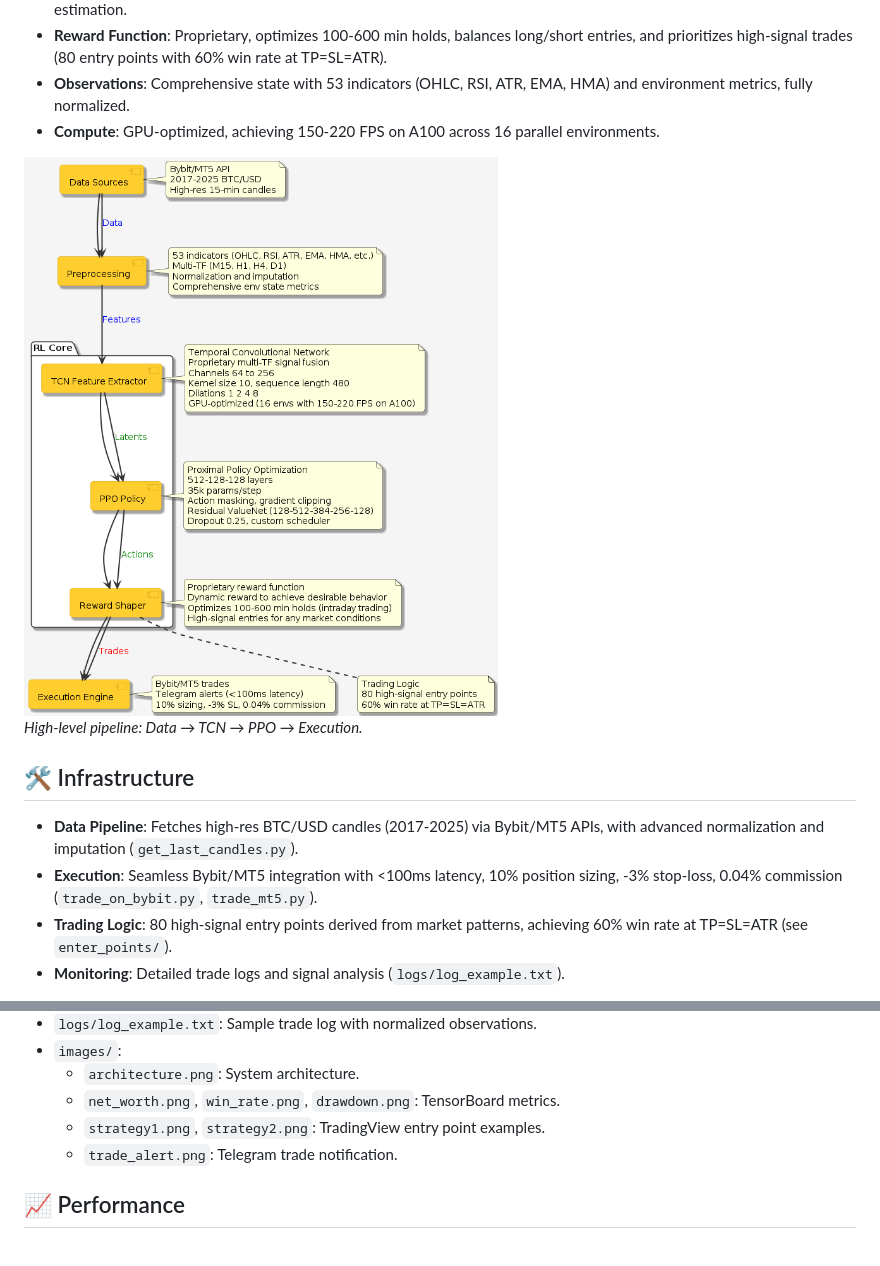
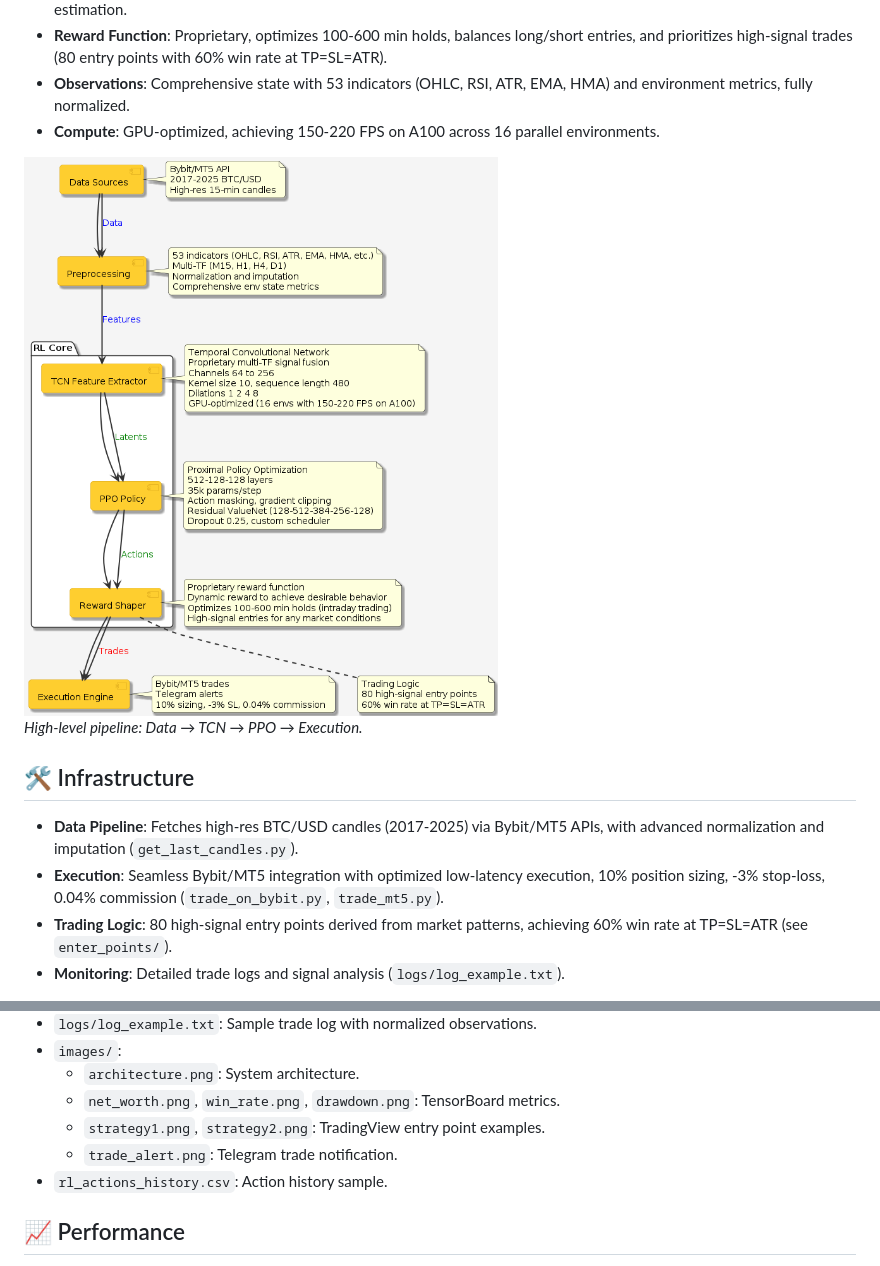
Before and after one commit to Tim1l/rl-btc-trading-agent, a Markdown page: README.md, 2 parts joined by grey strips. Rendered like a GitHub page; pictures changed too: images/architecture.png.

Commit message:
Force sync: Update all files, README, and visuals

```diff
--- a/README.md
+++ b/README.md
@@ -18,7 +18,7 @@ A state-of-the-art reinforcement learning agent for BTC/USD trading, crafted ove
 
 ## 🛠️ Infrastructure
 - **Data Pipeline**: Fetches high-res BTC/USD candles (2017-2025) via Bybit/MT5 APIs, with advanced normalization and imputation (`get_last_candles.py`).
-- **Execution**: Seamless Bybit/MT5 integration with <100ms latency, 10% position sizing, -3% stop-loss, 0.04% commission (`trade_on_bybit.py`, `trade_mt5.py`).
+- **Execution**: Seamless Bybit/MT5 integration with optimized low-latency execution, 10% position sizing, -3% stop-loss, 0.04% commission (`trade_on_bybit.py`, `trade_mt5.py`).
 - **Trading Logic**: 80 high-signal entry points derived from market patterns, achieving 60% win rate at TP=SL=ATR (see `enter_points/`).
 - **Monitoring**: Detailed trade logs and signal analysis (`logs/log_example.txt`).
 
@@ -46,6 +46,7 @@ A state-of-the-art reinforcement learning agent for BTC/USD trading, crafted ove
   - `net_worth.png`, `win_rate.png`, `drawdown.png`: TensorBoard metrics.
   - `strategy1.png`, `strategy2.png`: TradingView entry point examples.
   - `trade_alert.png`: Telegram trade notification.
+- `rl_actions_history.csv`: Action history sample.
 
 ## 📈 Performance
 - Robust across diverse market conditions, profitable from epoch 1.
```
Also changed, not shown: images/networth_drawdown_winrate.png (renamed from images/Screenshot at 2025-06-26 16-31-11.png), images/reward.png (renamed from images/Screenshot at 2025-06-02 09-42-40.png), images/telegram_notifications.png (renamed from images/Screenshot at 2025-07-19 01-45-04.png), images/trading_metrics.png (renamed from images/Screenshot at 2025-06-01 10-01-06.png).
